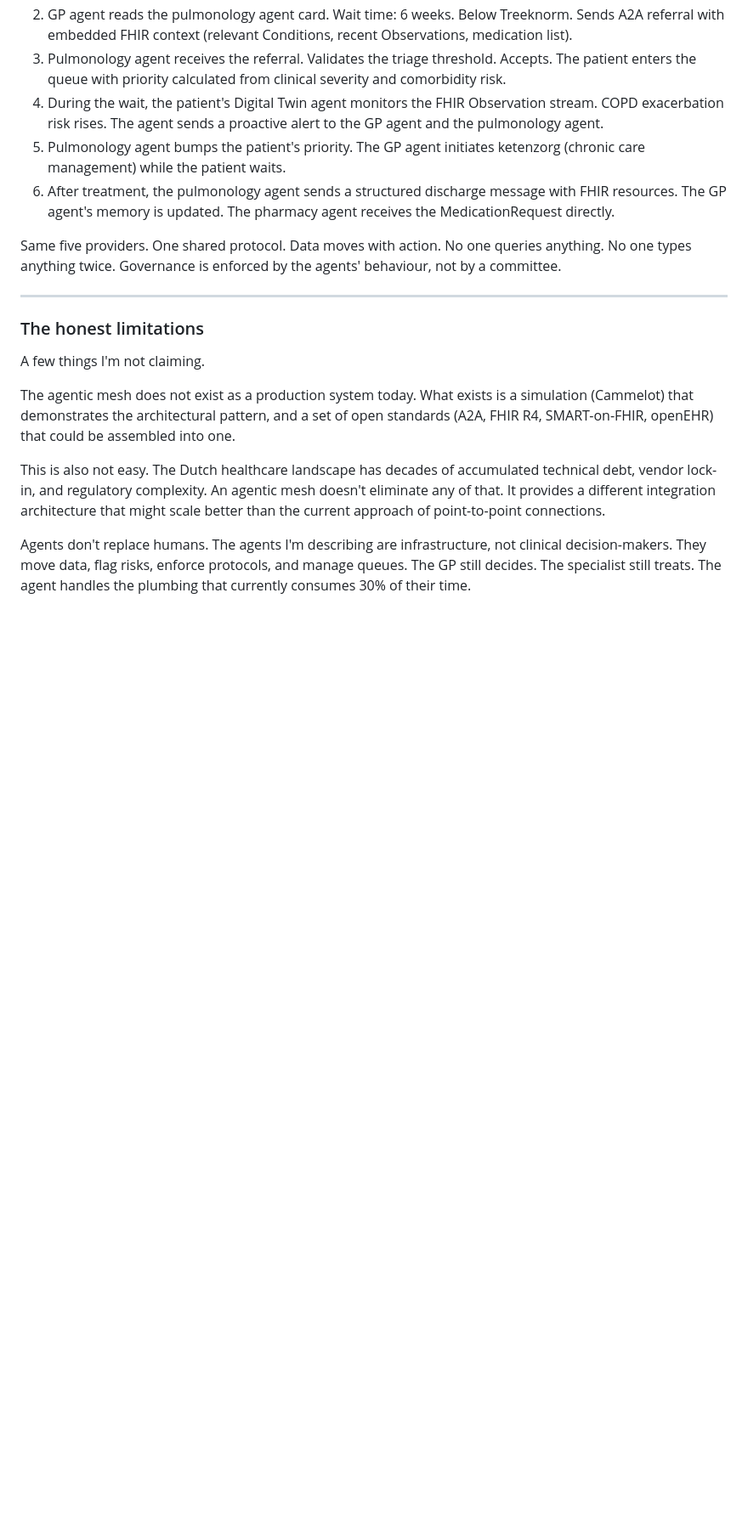
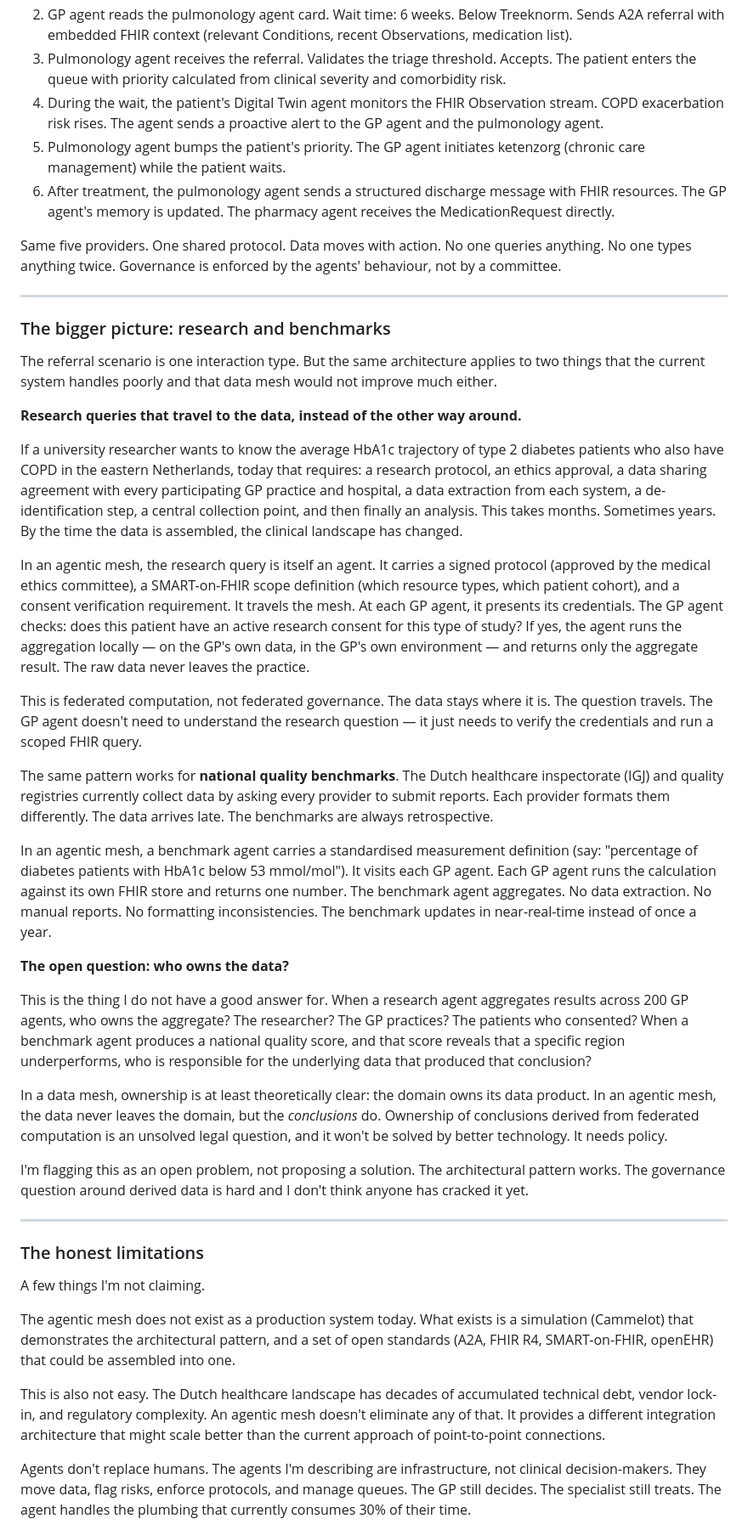
Before and after one commit to cammeleon66/Cammelot, a Markdown page: 00_Project_Strategy/social/series2_tech_post4_agentic_mesh.md, the part around the change. Shown at 85% size. Rendered like a GitHub page; blank space fills up the shorter version.

Commit message:
Add research queries + benchmarks + data ownership to agentic mesh post
New section: research queries that travel to data (federated computation
with consent verification), national quality benchmarks via traveling
agents, and the honest open question of who owns derived conclusions
from federated computation.

Co-authored-by: Copilot <223556219+Copilot@users.noreply.github.com>

```diff
--- a/00_Project_Strategy/social/series2_tech_post4_agentic_mesh.md
+++ b/00_Project_Strategy/social/series2_tech_post4_agentic_mesh.md
@@ -141,6 +141,32 @@ Same five providers. One shared protocol. Data moves with action. No one queries
 
 ---
 
+### The bigger picture: research and benchmarks
+
+The referral scenario is one interaction type. But the same architecture applies to two things that the current system handles poorly and that data mesh would not improve much either.
+
+**Research queries that travel to the data, instead of the other way around.**
+
+If a university researcher wants to know the average HbA1c trajectory of type 2 diabetes patients who also have COPD in the eastern Netherlands, today that requires: a research protocol, an ethics approval, a data sharing agreement with every participating GP practice and hospital, a data extraction from each system, a de-identification step, a central collection point, and then finally an analysis. This takes months. Sometimes years. By the time the data is assembled, the clinical landscape has changed.
+
+In an agentic mesh, the research query is itself an agent. It carries a signed protocol (approved by the medical ethics committee), a SMART-on-FHIR scope definition (which resource types, which patient cohort), and a consent verification requirement. It travels the mesh. At each GP agent, it presents its credentials. The GP agent checks: does this patient have an active research consent for this type of study? If yes, the agent runs the aggregation locally — on the GP's own data, in the GP's own environment — and returns only the aggregate result. The raw data never leaves the practice.
+
+This is federated computation, not federated governance. The data stays where it is. The question travels. The GP agent doesn't need to understand the research question — it just needs to verify the credentials and run a scoped FHIR query.
+
+The same pattern works for **national quality benchmarks**. The Dutch healthcare inspectorate (IGJ) and quality registries currently collect data by asking every provider to submit reports. Each provider formats them differently. The data arrives late. The benchmarks are always retrospective.
+
+In an agentic mesh, a benchmark agent carries a standardised measurement definition (say: "percentage of diabetes patients with HbA1c below 53 mmol/mol"). It visits each GP agent. Each GP agent runs the calculation against its own FHIR store and returns one number. The benchmark agent aggregates. No data extraction. No manual reports. No formatting inconsistencies. The benchmark updates in near-real-time instead of once a year.
+
+**The open question: who owns the data?**
+
+This is the thing I do not have a good answer for. When a research agent aggregates results across 200 GP agents, who owns the aggregate? The researcher? The GP practices? The patients who consented? When a benchmark agent produces a national quality score, and that score reveals that a specific region underperforms, who is responsible for the underlying data that produced that conclusion?
+
+In a data mesh, ownership is at least theoretically clear: the domain owns its data product. In an agentic mesh, the data never leaves the domain, but the *conclusions* do. Ownership of conclusions derived from federated computation is an unsolved legal question, and it won't be solved by better technology. It needs policy.
+
+I'm flagging this as an open problem, not proposing a solution. The architectural pattern works. The governance question around derived data is hard and I don't think anyone has cracked it yet.
+
+---
+
 ### The honest limitations
 
 A few things I'm not claiming.
```
